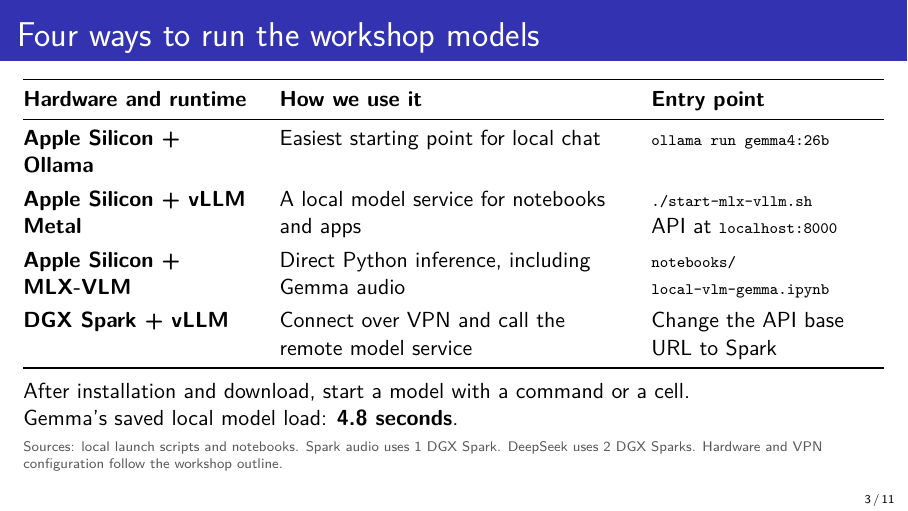
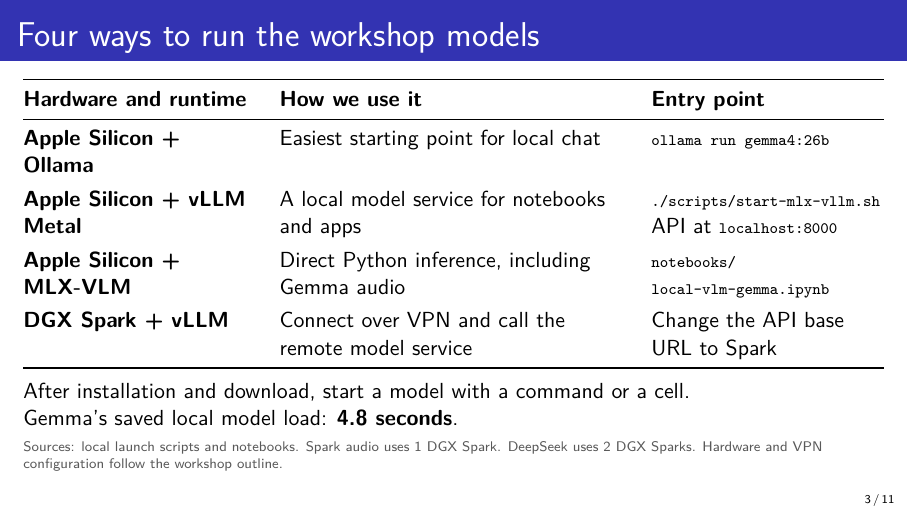
Before and after one commit to uashogeschoolutrecht/IMAGINE-workshop-2026, LaTeX slides (presentation/local-ai-workshop.tex): page 3 of 11. Compiled offline with pdfLaTeX.

Commit message:
Organize project scripts and presentation tooling

```diff
--- a/presentation/local-ai-workshop.tex
+++ b/presentation/local-ai-workshop.tex
@@ -87,7 +87,7 @@
 \midrule
 \textbf{Apple Silicon + Ollama} & Easiest starting point for local chat & \modelid{ollama run gemma4:26b} \\
 \addlinespace[0.3em]
-\textbf{Apple Silicon + vLLM Metal} & A local model service for notebooks and apps & \modelid{./start-mlx-vllm.sh}\newline API at \modelid{localhost:8000} \\
+\textbf{Apple Silicon + vLLM Metal} & A local model service for notebooks and apps & \modelid{./scripts/start-mlx-vllm.sh}\newline API at \modelid{localhost:8000} \\
 \addlinespace[0.3em]
 \textbf{Apple Silicon + MLX-VLM} & Direct Python inference, including Gemma audio & \modelid{notebooks/}\newline\modelid{local-vlm-gemma.ipynb} \\
 \addlinespace[0.3em]
@@ -99,7 +99,7 @@
 Gemma's saved local model load: \textbf{4.8 seconds}.
 \source{Sources: local launch scripts and notebooks. Spark audio uses 1 DGX Spark.
 DeepSeek uses 2 DGX Sparks. Hardware and VPN configuration follow the workshop outline.}
-\note{Sources: presentation/outline.md slide 3; start-mlx-vllm.sh;
+\note{Sources: presentation/outline.md slide 3; scripts/start-mlx-vllm.sh;
 notebooks/local-vlm-gemma.ipynb cell index 2 records a 4.8 s load;
 notebooks/local-llm-qwen-omni.ipynb uses spark-0240:8000;
 benchmark-results/spark.json uses spark-0240:9000.
```
Also changed, not shown: README.md, presentation/pdfs/local-ai-workshop.pdf, presentation/pdfs/presentation.pdf, presentation/local-ai-workshop.tex (6 more changed lines), 13 other files.
